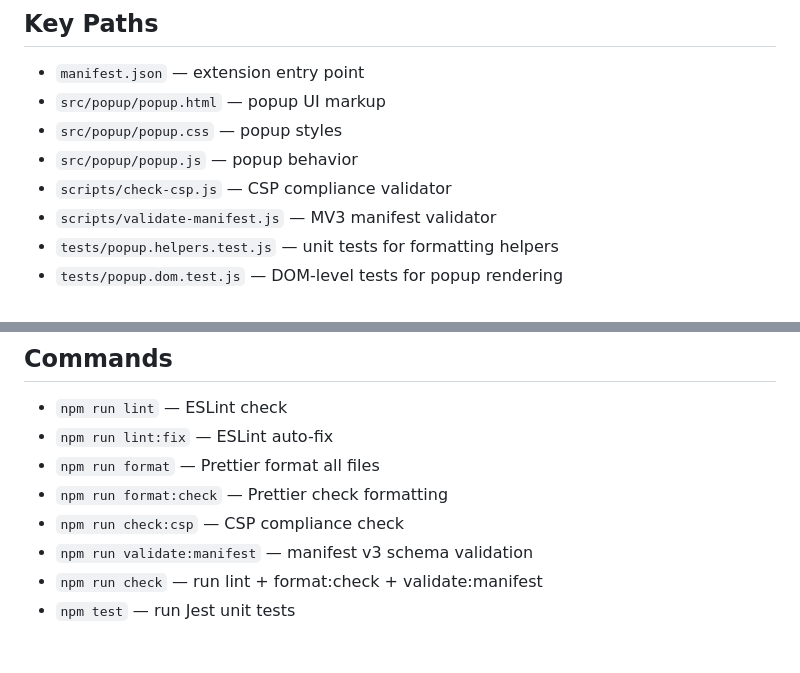
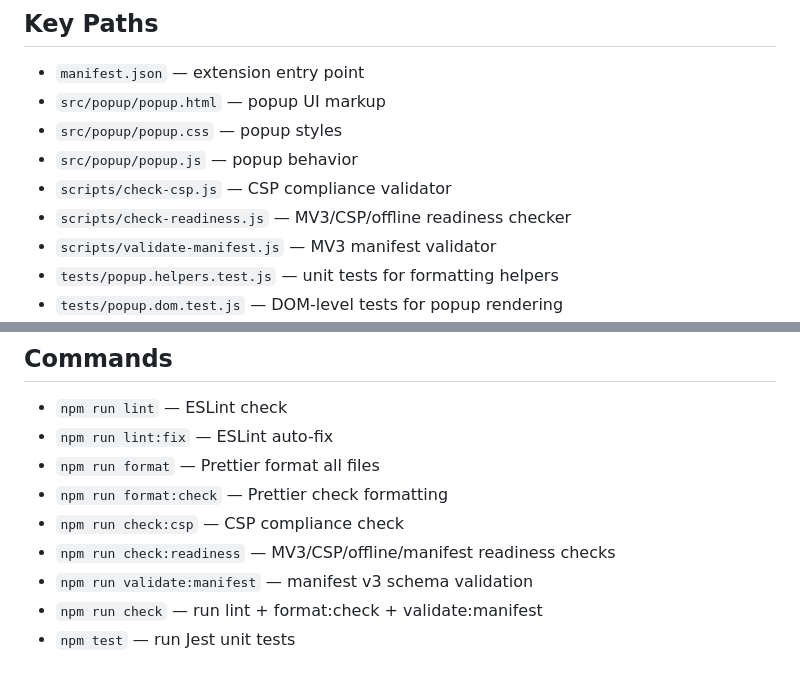
Before and after one commit to GamiXChanuka/Time-and-Date-Extension, a Markdown page: CLAUDE.md, 2 parts joined by grey strips. Rendered like a GitHub page.

Commit message:
docs: add check-readiness script to CLAUDE.md key paths and commands

```diff
--- a/CLAUDE.md
+++ b/CLAUDE.md
@@ -18,6 +18,7 @@ Time & Date Extension — a lightweight Chrome MV3 extension that displays curre
 - `src/popup/popup.css` — popup styles
 - `src/popup/popup.js` — popup behavior
 - `scripts/check-csp.js` — CSP compliance validator
+- `scripts/check-readiness.js` — MV3/CSP/offline readiness checker
 - `scripts/validate-manifest.js` — MV3 manifest validator
 - `tests/popup.helpers.test.js` — unit tests for formatting helpers
 - `tests/popup.dom.test.js` — DOM-level tests for popup rendering
@@ -37,6 +38,7 @@ Time & Date Extension — a lightweight Chrome MV3 extension that displays curre
 - `npm run format` — Prettier format all files
 - `npm run format:check` — Prettier check formatting
 - `npm run check:csp` — CSP compliance check
+- `npm run check:readiness` — MV3/CSP/offline/manifest readiness checks
 - `npm run validate:manifest` — manifest v3 schema validation
 - `npm run check` — run lint + format:check + validate:manifest
 - `npm test` — run Jest unit tests
```
